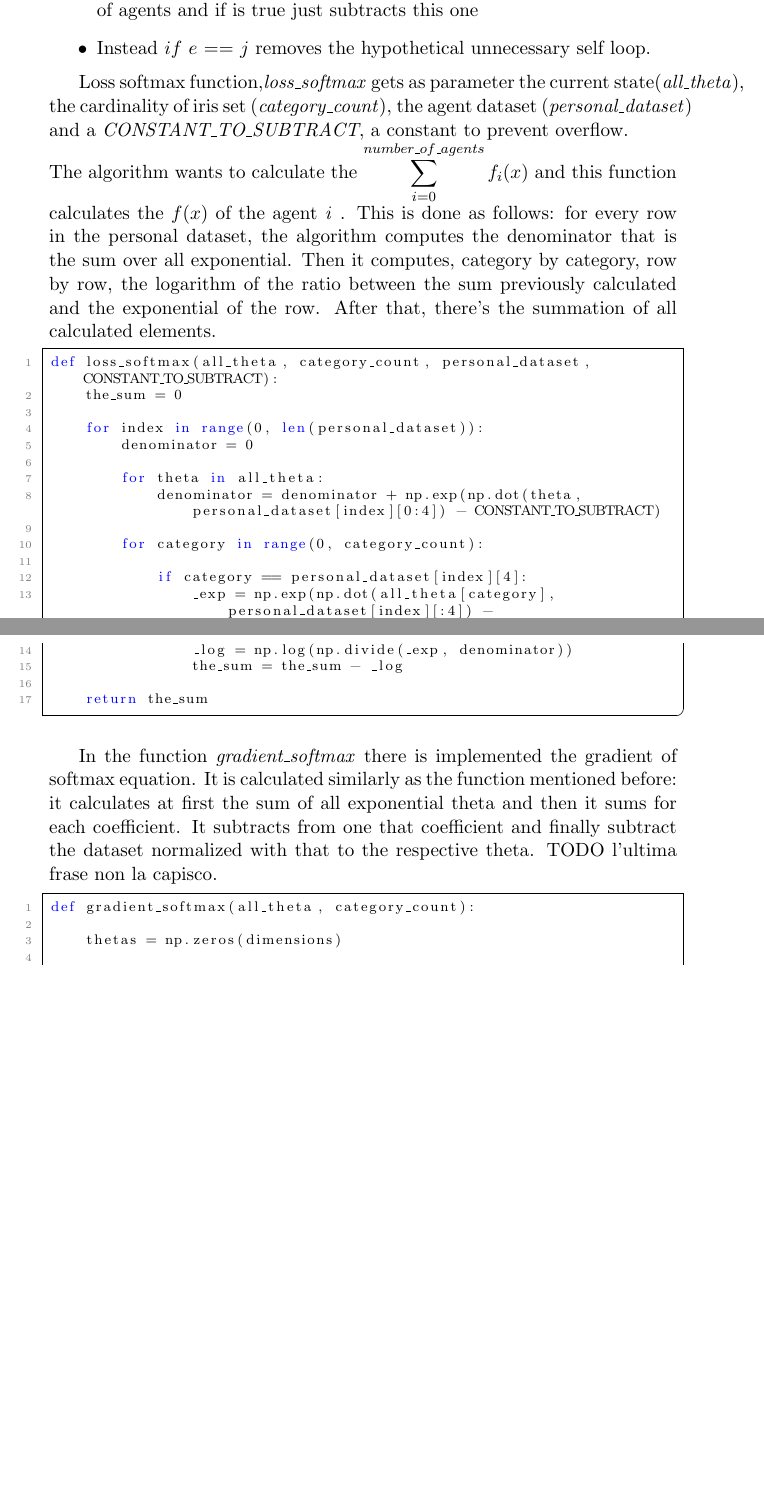
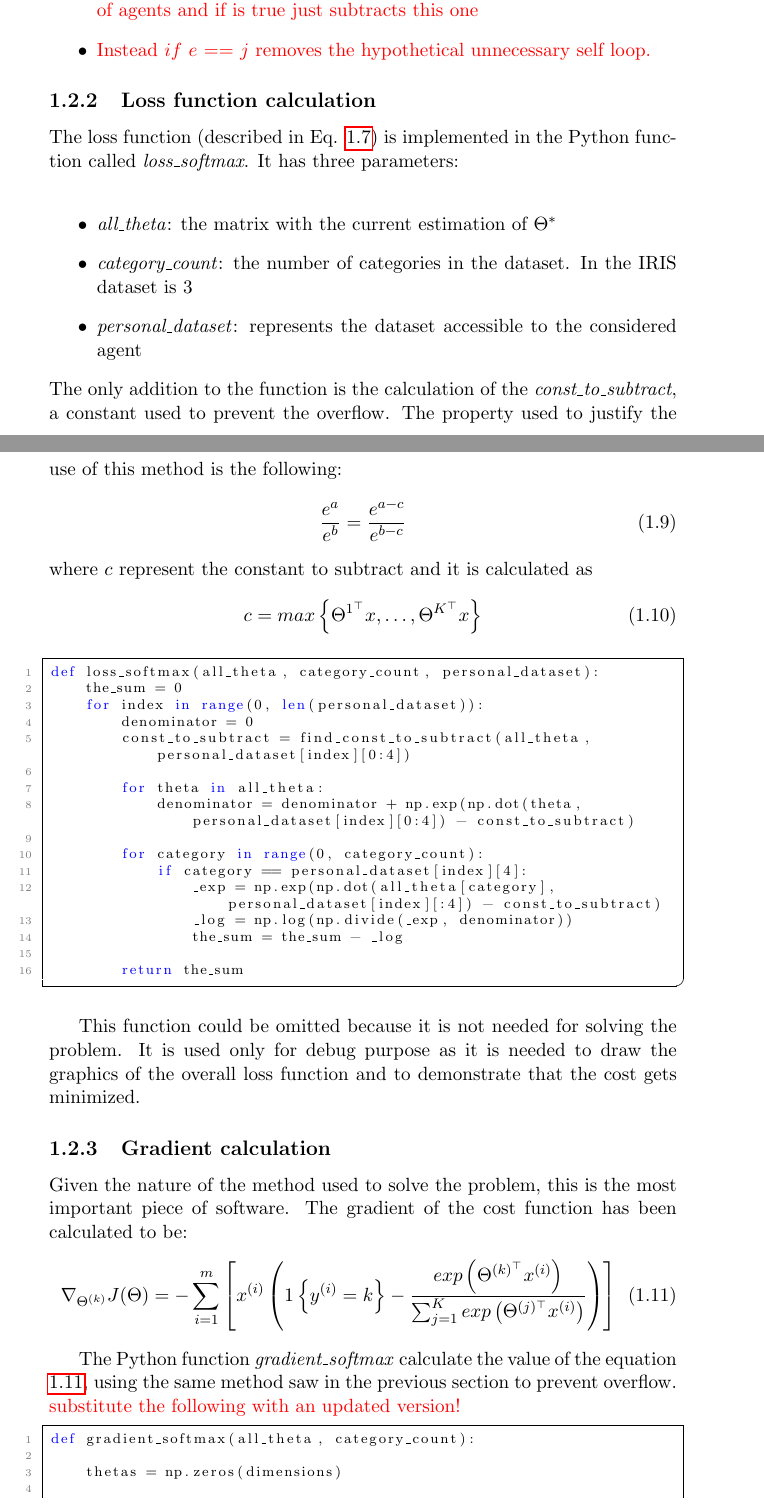
Before and after one commit to DaBasile/gradient_consensus, a LaTeX thesis (ACT_Report/main.tex): two parts of pages 11 and 12 of 23 before the commit and two parts of pages 11 and 12 of 24 after it, joined at a grey line, cut so that both start at the same text, the shorter picture padded with empty space. Compiled offline with pdfLaTeX.

Commit message:
Fix chapter 2 - 1.2.4 to be fixed

```diff
--- a/ACT_Report/main.tex
+++ b/ACT_Report/main.tex
@@ -199,44 +205,56 @@ computed as follows:
 
-    \item The instruction $ if \ e >= world\_d $  checks if the sum is over the number of
-    agents and if is true just subtracts this one
+    \item \textcolor{red}{The instruction $ if \ e >= world\_d $  checks if the sum is over the number of
+    agents and if is true just subtracts this one}
 
-    \item Instead $ if \ e \ $==$ \  j $ removes the hypothetical unnecessary self loop.
+    \item \textcolor{red}{Instead $ if \ e \ $==$ \  j $ removes the hypothetical unnecessary self loop.}
 \end{itemize}
 
-
-Loss softmax function,\textit{loss\_softmax} gets as parameter the current state(\textit{all\_theta}), the cardinality of
-iris set (\textit{category\_count}), the agent dataset (\textit{personal\_dataset}) and a \textit{CONSTANT\_TO\_SUBTRACT}, a
-constant to prevent overflow.\\
-The algorithm wants to calculate the $\displaystyle\sum_{i=0}^{number\_of\_agents} f_{i}(x)$ and this function calculates the $f(x)$ of the
-agent \textit{i} . This is done as follows: for every row in the personal dataset, the algorithm computes the
-denominator that is the sum over all exponential. Then it computes, category by category, row by row, the logarithm of the ratio
-between the sum previously calculated and the exponential of the row. After that, there's the summation of all calculated
-elements.
+\subsection{Loss function calculation}
+The loss function (described in Eq. \ref{EQ1.7}) is implemented in the Python function called \textit{loss\_softmax}. It has three parameters:\\
+\begin{itemize}
+	\item \textit{all\_theta}: the matrix with the current estimation of $\Theta^*$
+	\item \textit{category\_count}: the number of categories in the dataset. In the IRIS dataset is $3$
+	\item \textit{personal\_dataset}: represents the dataset accessible to the considered agent
+\end{itemize}
+The only addition to the function is the calculation of the \textit{const\_to\_subtract}, a constant used to prevent the overflow. The property used to justify the use of this method is the following:
+\begin{equation}
+	\dfrac{e^a}{e^b} = \dfrac{e^{a-c}}{e^{b-c}}
+\end{equation}
+where $c$ represent the constant to subtract and it is calculated as
+\begin{equation}
+	c = max \left\{ \Theta^{1^\top}x, \dots,  \Theta^{K^\top}x \right\}
+\end{equation}
 
 \begin{lstlisting}
-def loss_softmax(all_theta, category_count, personal_dataset, CONSTANT_TO_SUBTRACT):
+def loss_softmax(all_theta, category_count, personal_dataset):
     the_sum = 0
-
     for index in range(0, len(personal_dataset)):
         denominator = 0
+        const_to_subtract = find_const_to_subtract(all_theta, personal_dataset[index][0:4])
 
         for theta in all_theta:
-            denominator = denominator + np.exp(np.dot(theta, personal_dataset[index][0:4]) - CONSTANT_TO_SUBTRACT)
+            denominator = denominator + np.exp(np.dot(theta, personal_dataset[index][0:4]) - const_to_subtract)
 
         for category in range(0, category_count):
-
             if category == personal_dataset[index][4]:
-                _exp = np.exp(np.dot(all_theta[category], personal_dataset[index][:4]) - CONSTANT_TO_SUBTRACT)
+                _exp = np.exp(np.dot(all_theta[category], personal_dataset[index][:4]) - const_to_subtract)
                 _log = np.log(np.divide(_exp, denominator))
                 the_sum = the_sum - _log
 
-    return the_sum
+	return the_sum
 \end{lstlisting}
 
-In the function \textit{gradient\_softmax} there is implemented the gradient of softmax equation. It is calculated similarly as the function mentioned before:  it calculates at first the sum of all exponential theta and then it sums for
-each coefficient. It subtracts from one that coefficient and finally subtract the dataset normalized with that to the respective
-theta. TODO l'ultima frase non la capisco.
+This function could be omitted because it is not needed for solving the problem. It is used only for debug purpose as it is needed to draw the graphics of the overall loss function and to demonstrate that the cost gets minimized.
 
+\subsection{Gradient calculation}
+Given the nature of the method used to solve the problem, this is the most important piece of software. The gradient of the cost function has been calculated to be:
+\begin{equation}
+	\nabla_{\Theta^{(k)}}J(\Theta) = - \sum_{i=1}^{m} \left[ x^{(i)} \left( 1 \left\{ y^{(i)}=k \right\} -     \dfrac{exp\left(\Theta^{(k)^{\top}}x^{(i)} \right)}{ \sum_{j=1}^{K} exp\left(\Theta^{(j)^{\top}}x^{(i)} \right)}      \right) \right]
+	\label{gradient_softmax}
+\end{equation}
+
+The Python function \textit{gradient\_softmax} calculate the value of the equation \ref{gradient_softmax}, using the same method saw in the previous section to prevent overflow.
+\textcolor{red}{substitute the following with an updated version!}
 \begin{lstlisting}
 def gradient_softmax(all_theta, category_count):
 
```
Also changed, not shown: ACT_Report/cover.tex (+1 -1 lines), ACT_Report/main.pdf, ACT_Report/main.tex (48 more changed lines), 7 other files.
